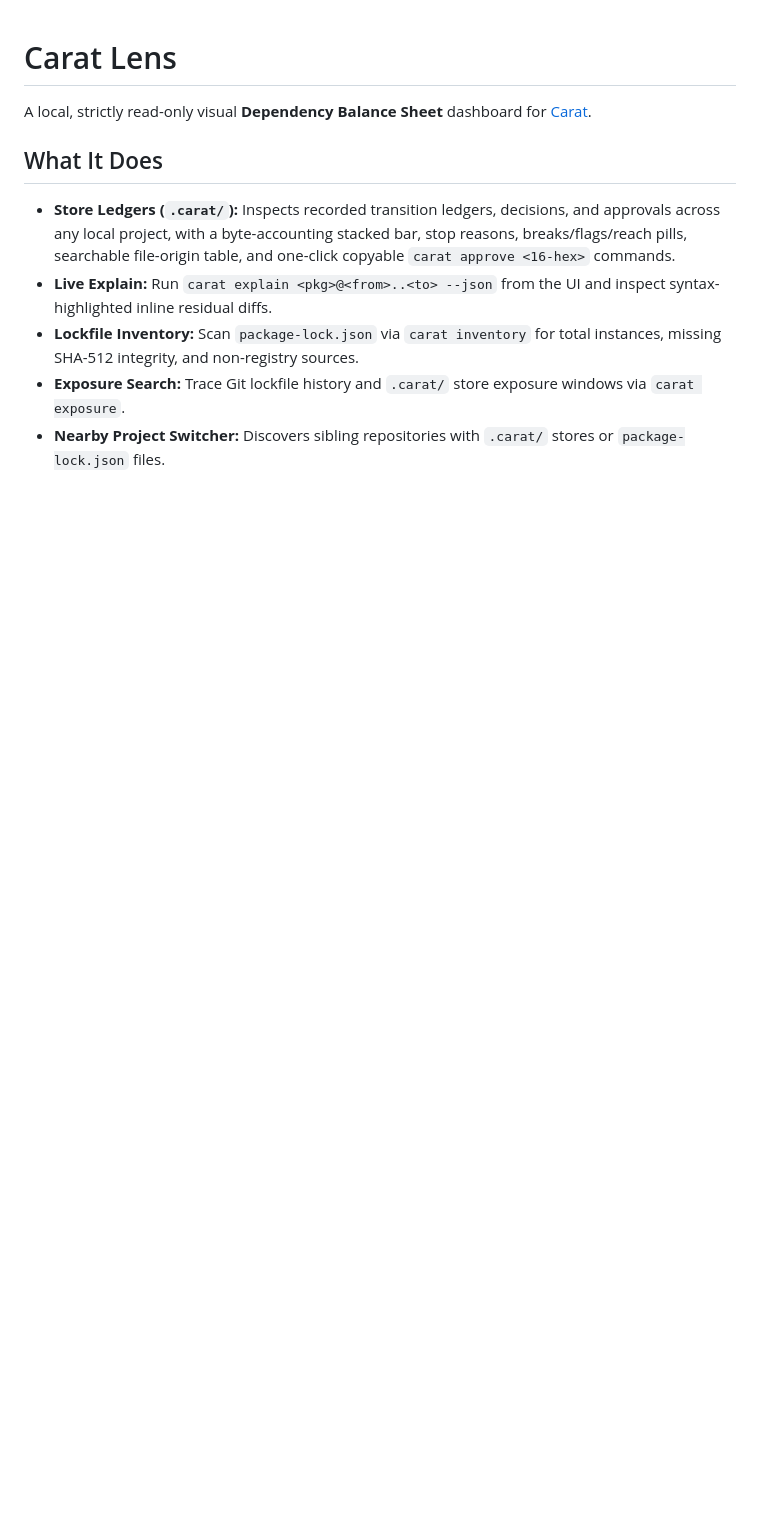
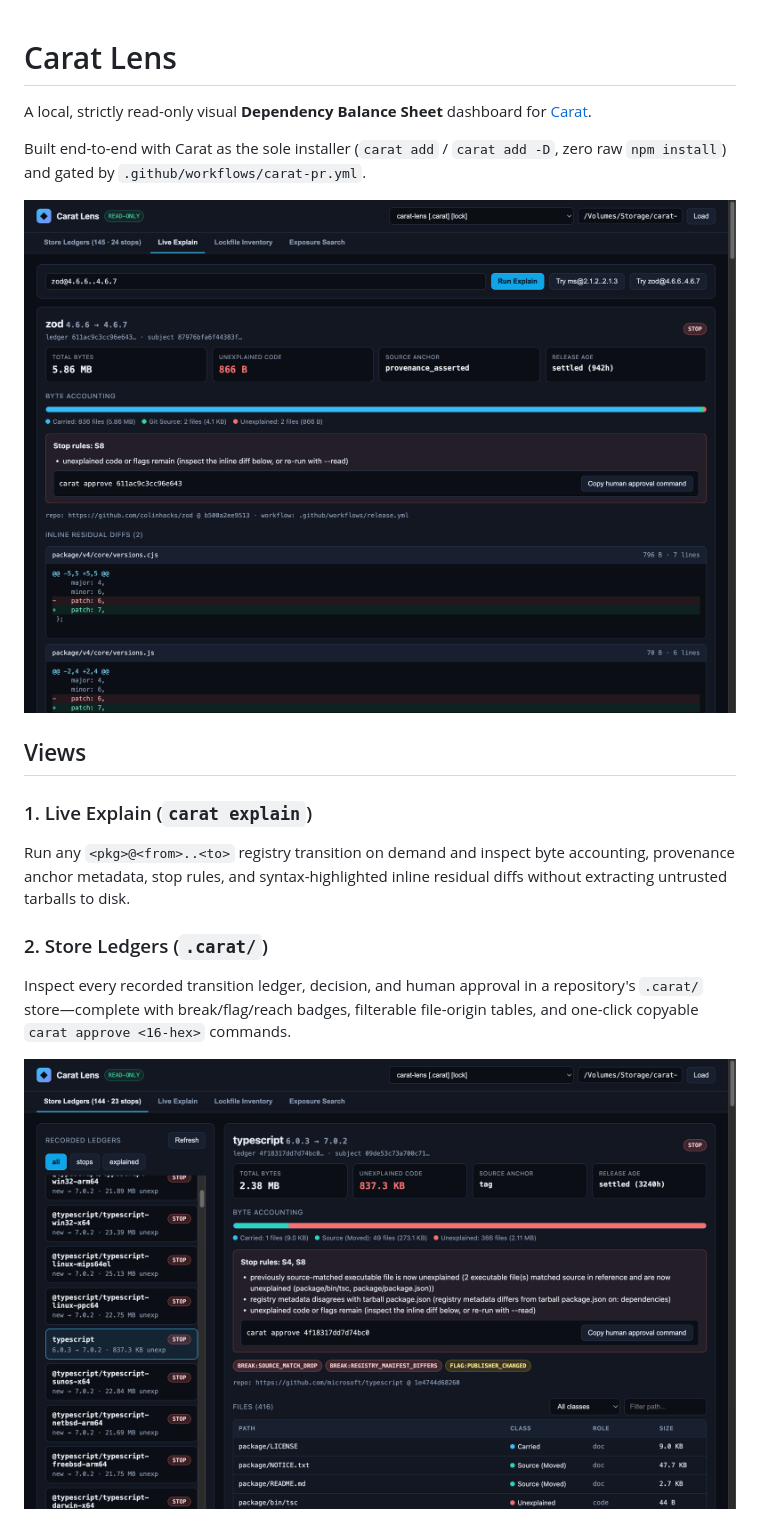
Before and after one commit to steph4n-gh/carat-lens, a Markdown page: README.md, the part around one of its changes. Drawn GitHub-style; pictures changed too: docs/screenshot-explain.png (added), docs/screenshot-store.png (added); blank space fills up the shorter version.

Commit message:
Add verified UI screenshots to README and docs/

```diff
--- a/README.md
+++ b/README.md
@@ -2,9 +2,17 @@
 
 A local, strictly read-only visual **Dependency Balance Sheet** dashboard for [Carat](https://github.com/steph4n-gh/carat).
 
-## What It Does
-- **Store Ledgers (`.carat/`):** Inspects recorded transition ledgers, decisions, and approvals across any local project, with a byte-accounting stacked bar, stop reasons, breaks/flags/reach pills, searchable file-origin table, and one-click copyable `carat approve <16-hex>` commands.
-- **Live Explain:** Run `carat explain <pkg>@<from>..<to> --json` from the UI and inspect syntax-highlighted inline residual diffs.
-- **Lockfile Inventory:** Scan `package-lock.json` via `carat inventory` for total instances, missing SHA-512 integrity, and non-registry sources.
-- **Exposure Search:** Trace Git lockfile history and `.carat/` store exposure windows via `carat exposure`.
-- **Nearby Project Switcher:** Discovers sibling repositories with `.carat/` stores or `package-lock.json` files.
+Built end-to-end with Carat as the sole installer (`carat add` / `carat add -D`, zero raw `npm install`) and gated by `.github/workflows/carat-pr.yml`.
+
+![Carat Lens — Live Explain with syntax-highlighted inline residual diffs](docs/screenshot-explain.png)
+
+## Views
+
+### 1. Live Explain (`carat explain`)
+Run any `<pkg>@<from>..<to>` registry transition on demand and inspect byte accounting, provenance anchor metadata, stop rules, and syntax-highlighted inline residual diffs without extracting untrusted tarballs to disk.
+
+### 2. Store Ledgers (`.carat/`)
+Inspect every recorded transition ledger, decision, and human approval in a repository's `.carat/` store—complete with break/flag/reach badges, filterable file-origin tables, and one-click copyable `carat approve <16-hex>` commands.
+
+![Carat Lens — Store Ledgers balance sheet view](docs/screenshot-store.png)
+
```
Also changed, not shown: other parts of README.md (+25 -8 lines), docs/screenshot-inventory.png (added).
